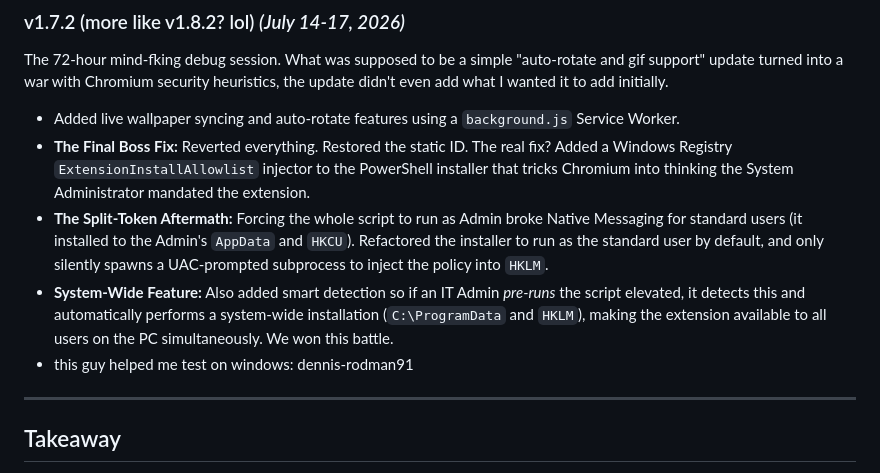
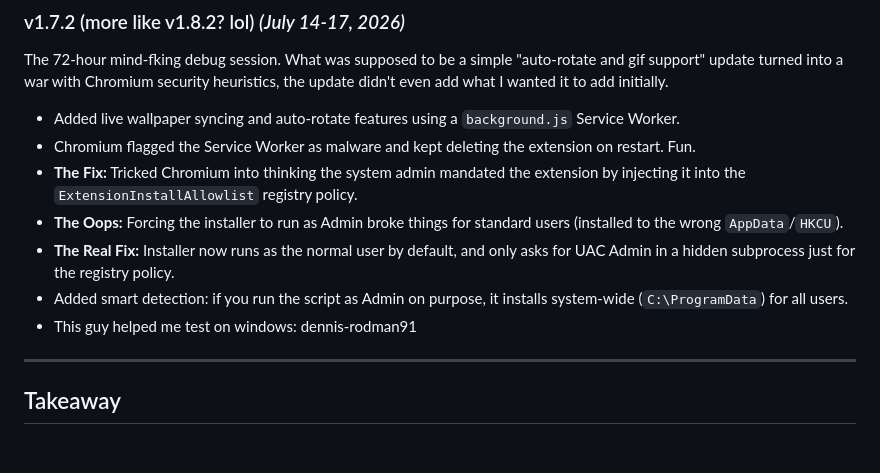
Before and after one commit to SunTzv/pratibimb, a Markdown page: DEV_LOG.md, the part around the change. Rendered like a GitHub page; blank space fills up the shorter version.

Commit message:
docs: tone down DEV_LOG language to be lighter and punchier

```diff
--- a/DEV_LOG.md
+++ b/DEV_LOG.md
@@ -63,10 +63,12 @@ Because maintaining zip files is a waste of human potential.
 The 72-hour mind-fking debug session. What was supposed to be a simple "auto-rotate and gif support" update turned into a war with Chromium security heuristics, the update didn't even add what I wanted it to add initially.
 
 - Added live wallpaper syncing and auto-rotate features using a `background.js` Service Worker.
-- **The Final Boss Fix:** Reverted everything. Restored the static ID. The real fix? Added a Windows Registry `ExtensionInstallAllowlist` injector to the PowerShell installer that tricks Chromium into thinking the System Administrator mandated the extension.
-- **The Split-Token Aftermath:** Forcing the whole script to run as Admin broke Native Messaging for standard users (it installed to the Admin's `AppData` and `HKCU`). Refactored the installer to run as the standard user by default, and only silently spawns a UAC-prompted subprocess to inject the policy into `HKLM`.
-- **System-Wide Feature:** Also added smart detection so if an IT Admin *pre-runs* the script elevated, it detects this and automatically performs a system-wide installation (`C:\ProgramData` and `HKLM`), making the extension available to all users on the PC simultaneously. We won this battle.
-- this guy helped me test on windows: dennis-rodman91
+- Chromium flagged the Service Worker as malware and kept deleting the extension on restart. Fun.
+- **The Fix:** Tricked Chromium into thinking the system admin mandated the extension by injecting it into the `ExtensionInstallAllowlist` registry policy.
+- **The Oops:** Forcing the installer to run as Admin broke things for standard users (installed to the wrong `AppData`/`HKCU`).
+- **The Real Fix:** Installer now runs as the normal user by default, and only asks for UAC Admin in a hidden subprocess just for the registry policy.
+- Added smart detection: if you run the script as Admin on purpose, it installs system-wide (`C:\ProgramData`) for all users.
+- This guy helped me test on windows: dennis-rodman91
 
 ---
 
```
